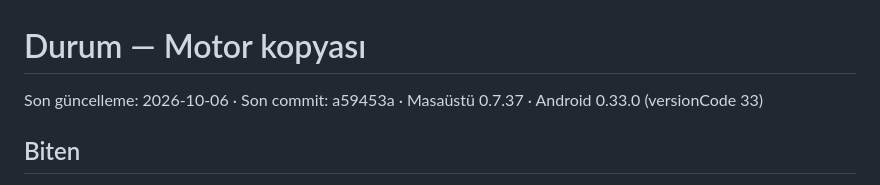
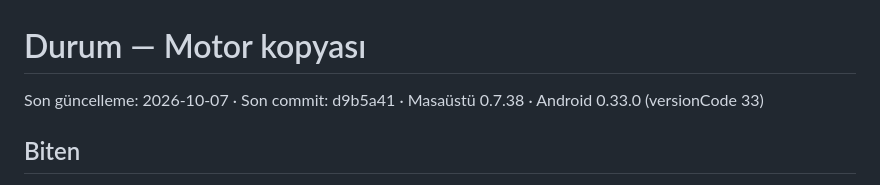
Before and after one commit to RecepDev/birlikte-izle-motor, a Markdown page: docs/durum.md, the part around the change. Rendered like a GitHub page.

Commit message:
docs: durum son commit
Co-Authored-By: Claude Opus 5.5 <noreply@anthropic.com>

```diff
--- a/docs/durum.md
+++ b/docs/durum.md
@@ -1,6 +1,6 @@
 # Durum — Motor kopyası
 
-Son güncelleme: 2026-10-06 · Son commit: a59453a · Masaüstü 0.7.37 · Android 0.33.0 (versionCode 33)
+Son güncelleme: 2026-10-07 · Son commit: d9b5a41 · Masaüstü 0.7.38 · Android 0.33.0 (versionCode 33)
 
 ## Biten
 - Motor seçimi: TorrServer (ölçüm `deneme/motor/olc2.mjs`; ayrıntı `docs/stremiosuz-plan.md`).
```
